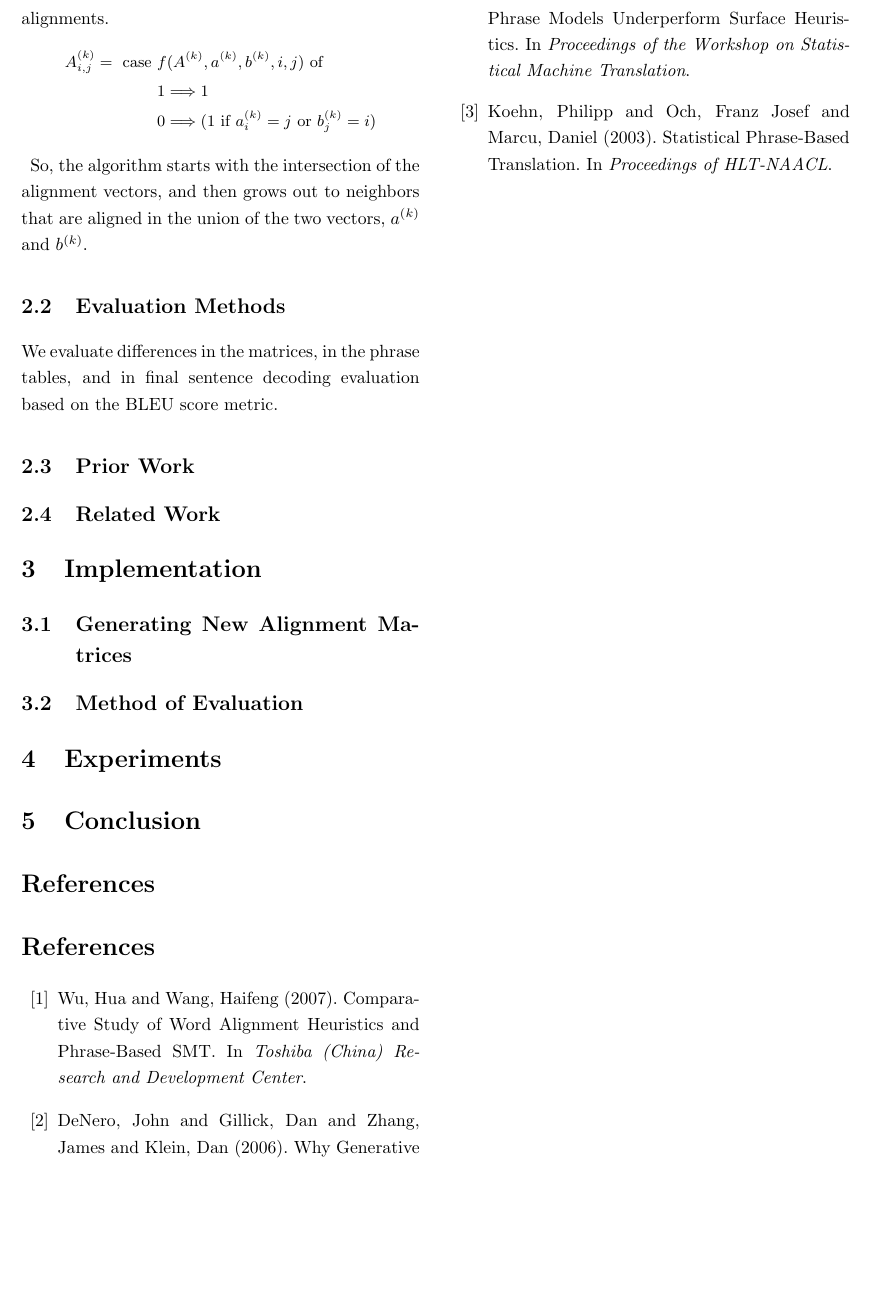
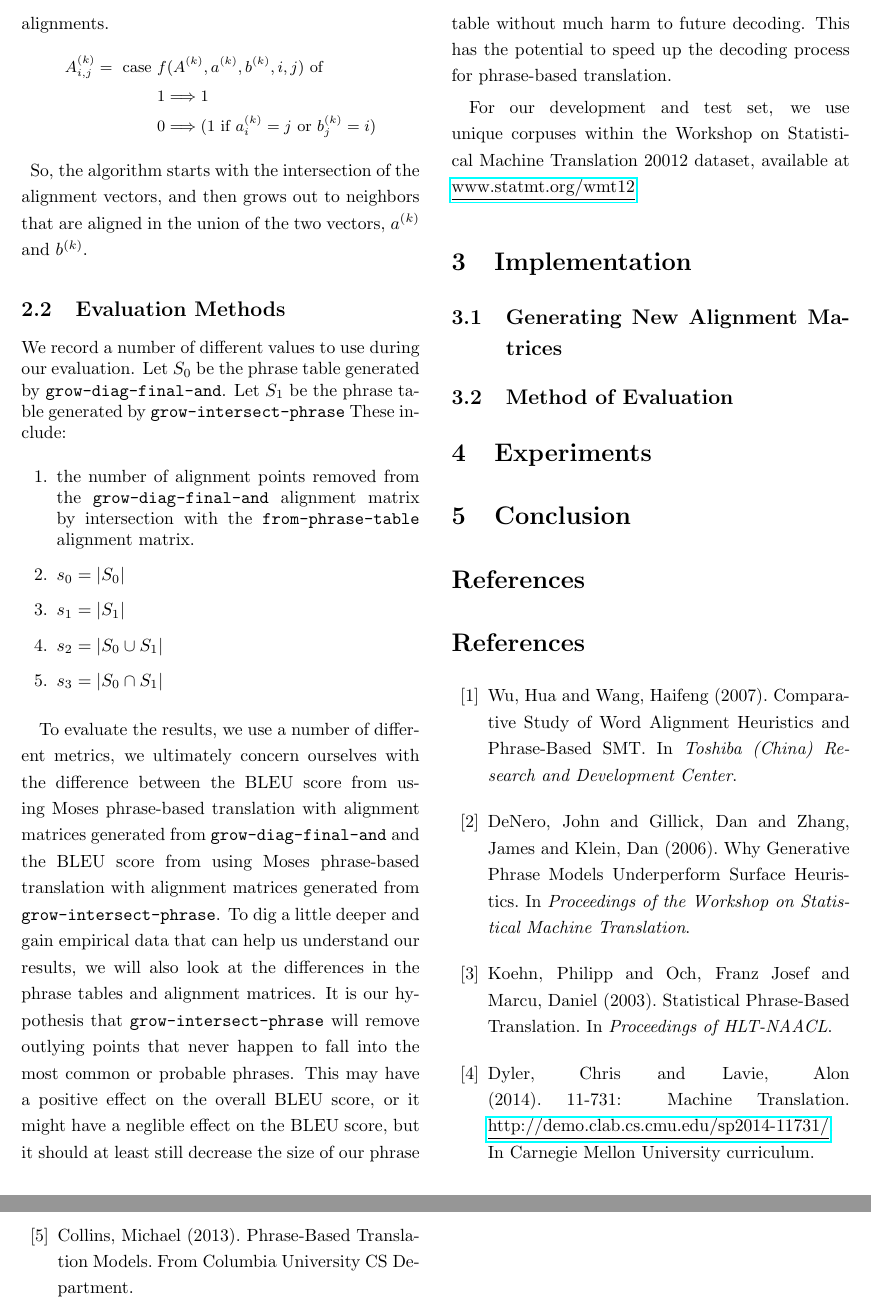
Before and after one commit to dbmikus/11-731.phrase-matrix-aligner-report, a LaTeX document (dmikus-phrase-aligner.tex): part of page 3 of 3 before the commit and two parts of pages 3 and 4 of 4 after it, the two joined at a grey line, cut at the place of the change, the shorter picture padded with empty space. Compiled offline with pdfLaTeX.

Commit message:
Finished section on how we evaluate

```diff
--- a/dmikus-phrase-aligner.tex
+++ b/dmikus-phrase-aligner.tex
@@ -24,6 +24,14 @@
 
 % All of our custom commands and environments
 \input{equations.tex}
+\newcommand{\originalAlign}{\texttt{grow-diag-final-and}}
+\newcommand{\phraseAlign}{\texttt{from-phrase-table}}
+\newcommand{\phraseIntersectAlign}{\texttt{grow-intersect-phrase}}
+\newcommand{\wrapSingleSpacing}[1]{
+  \singlespacing
+  #1
+  \onehalfspacing
+}
 
 
 \title{Alignment Matrix Generation Based on Phrases \\
@@ -166,18 +178,46 @@ So, the algorithm starts with the intersection of the alignment vectors, and
 then grows out to neighbors that are aligned in the union of the two vectors,
 $a^{(k)}$ and $b^{(k)}$.
 
+%% \subsection{Prior Work}
+
+%% \subsection{Related Work}
 
 \subsection{Evaluation Methods}
-We evaluate differences in the matrices, in the phrase tables, and in final
-sentence decoding evaluation based on the BLEU score metric.
+We record a number of different values to use during our evaluation.
+Let $S_0$ be the phrase table generated by \originalAlign{}.
+Let $S_1$ be the phrase table generated by \phraseIntersectAlign{}
+These include:
+\wrapSingleSpacing{
+\begin{enumerate}
+  \item the number of alignment points removed from
+    the \originalAlign{} alignment matrix
+    by intersection with
+    the \phraseAlign{} alignment matrix.
+  \item $s_0 = |S_0|$
+  \item $s_1 = |S_1|$
+  \item $s_2 = |S_0 \cup S_1|$
+  \item $s_3 = |S_0 \cap S_1|$
+\end{enumerate}
+}
 
+To evaluate the results, we use a number of different metrics, we ultimately
+concern ourselves with the difference between the BLEU score from using Moses
+phrase-based translation with alignment matrices generated from \originalAlign{}
+and the BLEU score from using Moses phrase-based translation with alignment
+matrices generated from \phraseIntersectAlign{}.
+To dig a little deeper and gain empirical data that can help us understand our
+results, we will also look at the differences in the phrase tables and alignment
+matrices. It is our hypothesis that \phraseIntersectAlign{} will remove outlying
+points that never happen to fall into the most common or probable phrases. This
+may have a positive effect on the overall BLEU score, or it might have a
+neglible effect on the BLEU score, but it should at least still decrease the
+size of our phrase table without much harm to future decoding. This has the
+potential to speed up the decoding process for phrase-based translation.
 
-
-
-\subsection{Prior Work}
-
-
-\subsection{Related Work}
+For our development and test set, we use unique corpuses within the Workshop on
+Statistical Machine Translation 20012 dataset, available at
+\href{http://www.statmt.org/wmt12/dev.tgz}
+     {\underline{www.statmt.org/wmt12}}.
 
 
 \section{Implementation}
@@ -213,6 +253,20 @@ sentence decoding evaluation based on the BLEU score metric.
     (2003).
     Statistical Phrase-Based Translation.
     In \emph{Proceedings of HLT-NAACL}.
+
+  \bibitem{mt11731}
+    Dyler, Chris and Lavie, Alon
+    (2014).
+    11-731: Machine Translation.
+    \href{http://demo.clab.cs.cmu.edu/sp2014-11731/}
+     {\underline{http://demo.clab.cs.cmu.edu/sp2014-11731/}}.
+    In Carnegie Mellon University curriculum.
+
+  \bibitem{collins2013}
+    Collins, Michael
+    (2013).
+    Phrase-Based Translation Models.
+    From Columbia University CS Department.
 \end{thebibliography}
 \end{document}
 
```
Also changed, not shown: dmikus-phrase-aligner.tex (28 more changed lines).
